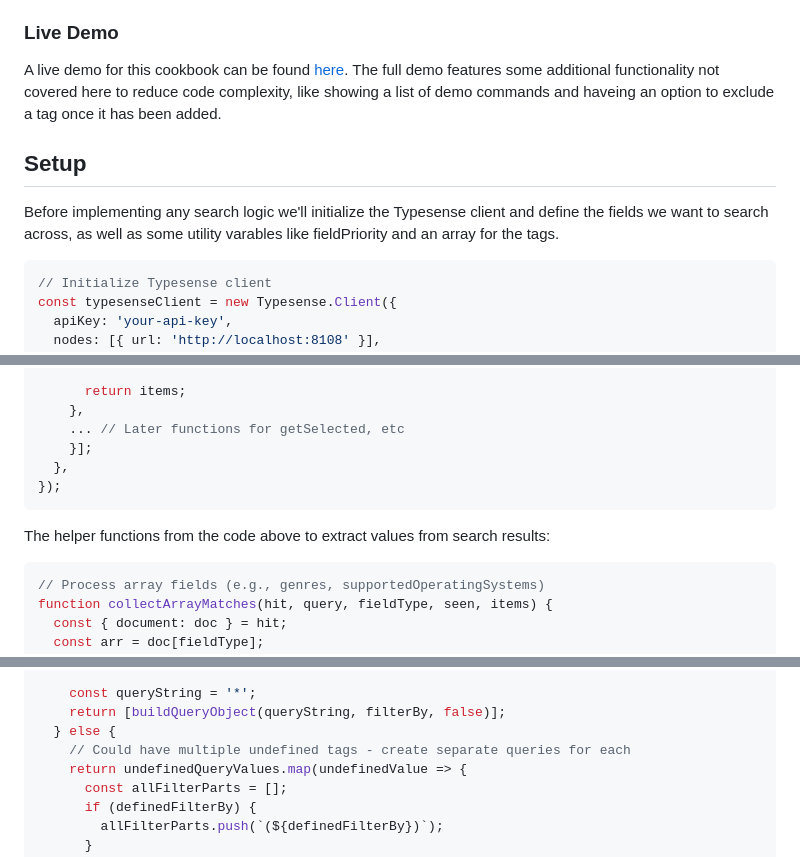
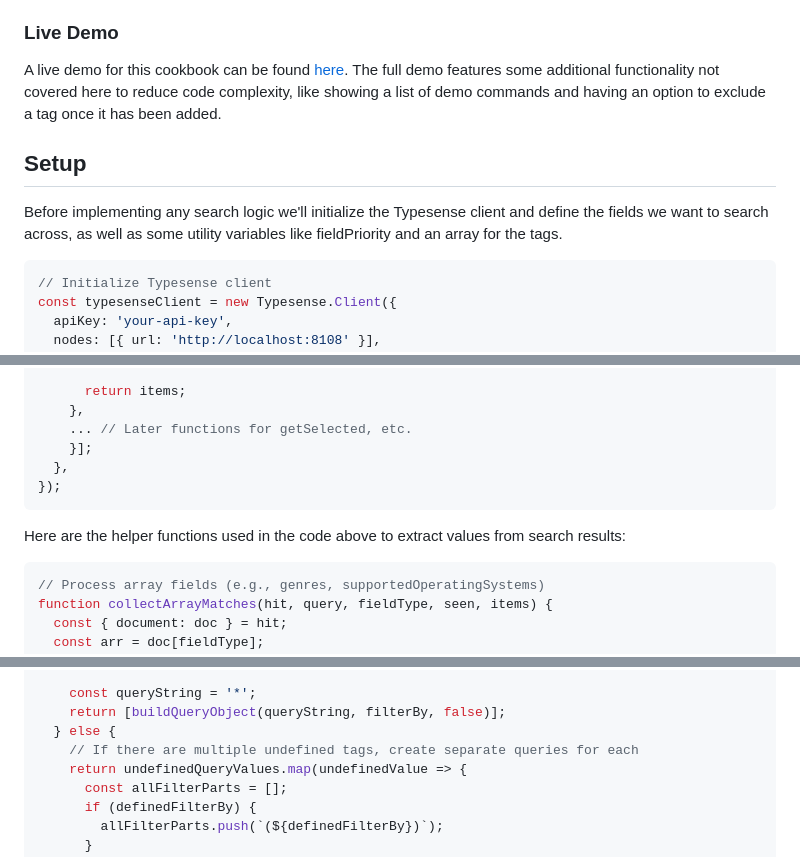
Before and after one commit to typesense/showcase-boolean-search-games, a Markdown page: TUTORIAL.md, 3 parts joined by grey strips. Drawn GitHub-style.

Commit message:
more typo fixes

````diff
--- a/TUTORIAL.md
+++ b/TUTORIAL.md
@@ -55,11 +55,11 @@ The data flow for a tag-based search interface is as follows:
 
 ### Live Demo
 
-A live demo for this cookbook can be found [here](https://boolean-search-games.typesense.org/). The full demo features some additional functionality not covered here to reduce code complexity, like showing a list of demo commands and haveing an option to exclude a tag once it has been added.
+A live demo for this cookbook can be found [here](https://boolean-search-games.typesense.org/). The full demo features some additional functionality not covered here to reduce code complexity, like showing a list of demo commands and having an option to exclude a tag once it has been added.
 
 ## Setup
 
-Before implementing any search logic we'll initialize the Typesense client and define the fields we want to search across, as well as some utility varables like fieldPriority and an array for the tags.
+Before implementing any search logic we'll initialize the Typesense client and define the fields we want to search across, as well as some utility variables like fieldPriority and an array for the tags.
 
 ```javascript
 // Initialize Typesense client
@@ -166,13 +166,13 @@ autocomplete({
 
       return items;
     },
-    ... // Later functions for getSelected, etc
+    ... // Later functions for getSelected, etc.
     }];
   },
 });
 ```
 
-The helper functions from the code above to extract values from search results:
+Here are the helper functions used in the code above to extract values from search results:
 
 ```javascript
 // Process array fields (e.g., genres, supportedOperatingSystems)
@@ -439,7 +439,7 @@ function generateSearchQueries(tags) {
     const queryString = '*';
     return [buildQueryObject(queryString, filterBy, false)];
   } else {
-    // Could have multiple undefined tags - create separate queries for each
+    // If there are multiple undefined tags, create separate queries for each
     return undefinedQueryValues.map(undefinedValue => {
       const allFilterParts = [];
       if (definedFilterBy) {
````
Also changed, not shown: other parts of TUTORIAL.md (+3 -3 lines).
